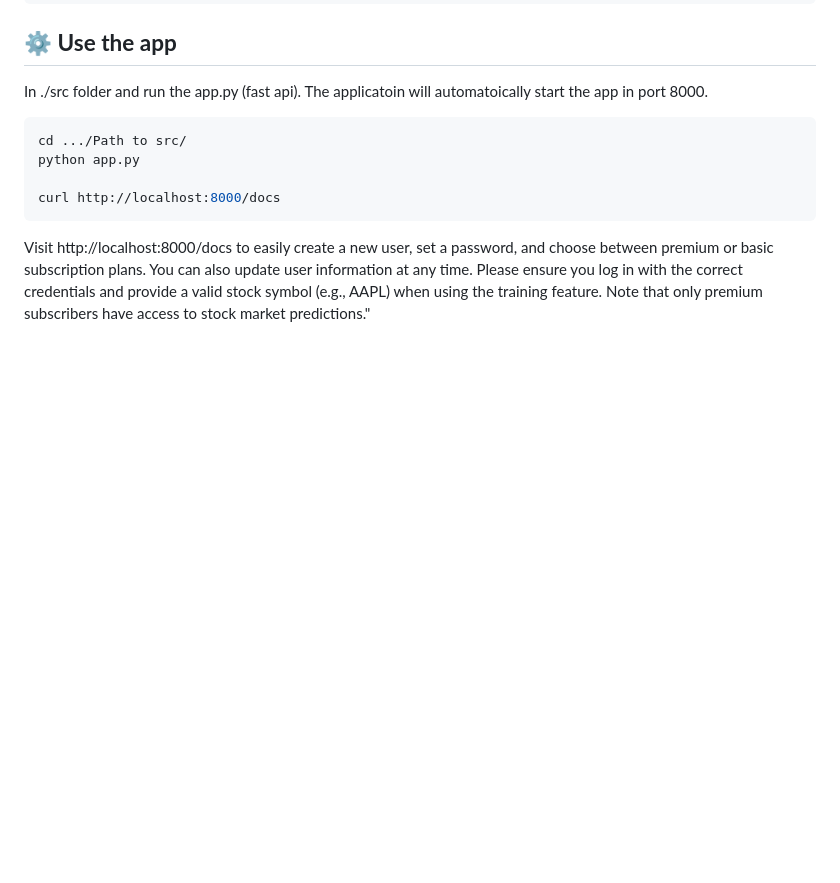
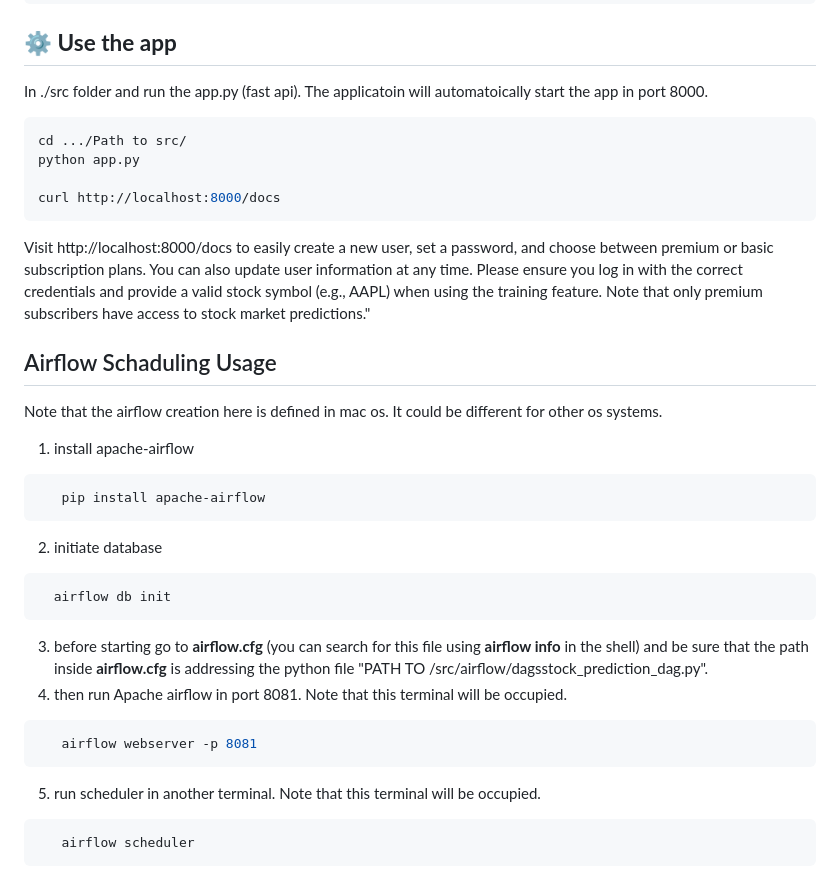
Before and after one commit to Flocken-Migrationforce/JUL24_BMLOps_Stock_market, a Markdown page: README.md, the part around the change. Drawn GitHub-style; blank space fills up the shorter version.

````diff
--- a/README.md
+++ b/README.md
@@ -133,3 +133,25 @@ python app.py
 curl http://localhost:8000/docs
 ```
 Visit http://localhost:8000/docs to easily create a new user, set a password, and choose between premium or basic subscription plans. You can also update user information at any time. Please ensure you log in with the correct credentials and provide a valid stock symbol (e.g., AAPL) when using the training feature. Note that only premium subscribers have access to stock market predictions."
+
+## Airflow Schaduling Usage
+Note that the airflow creation here is defined in mac os. It could be different for other os systems.
+
+1. install apache-airflow
+```shell
+   pip install apache-airflow
+```
+2. initiate database
+ ```shell
+   airflow db init
+```
+3. before starting go to **airflow.cfg** (you can search for this file using **airflow info** in the shell) and be sure that the path inside **airflow.cfg** is addressing the python file "PATH TO /src/airflow/dagsstock_prediction_dag.py".
+4. then run Apache airflow in port 8081. Note that this terminal will be occupied.
+```shell
+   airflow webserver -p 8081
+```
+5. run scheduler in another terminal. Note that this terminal will be occupied.
+
+```shell
+   airflow scheduler
+```
````
